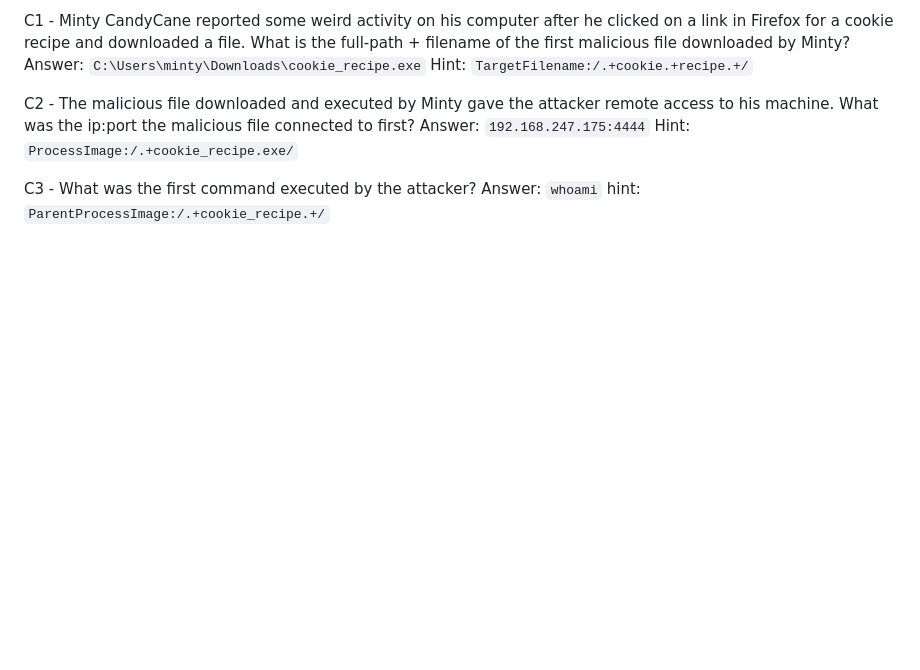
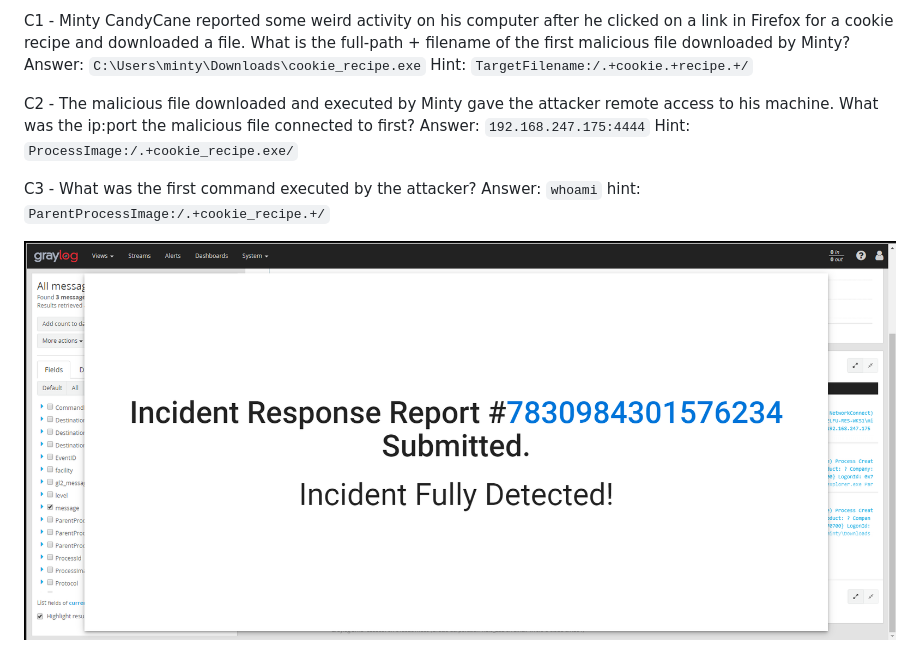
Before and after one commit to nguyenph88/CTF-Writeup, a Markdown page: Sans Holiday Hack 2019 (KringleCon 2019)/WriteUp.md, the part around the change. Drawn GitHub-style; pictures changed too: Sans Holiday Hack 2019 (KringleCon 2019)/img/graylog.png (added); blank space fills up the shorter version.

Commit message:
update image

```diff
--- a/Sans Holiday Hack 2019 (KringleCon 2019)/WriteUp.md
+++ b/Sans Holiday Hack 2019 (KringleCon 2019)/WriteUp.md
@@ -78,3 +78,5 @@ Hint: `ProcessImage:/.+cookie_recipe.exe/`
 C3 - What was the first command executed by the attacker?
 Answer: `whoami`
 hint: `ParentProcessImage:/.+cookie_recipe.+/`
+
+![](img/graylog.png)
```
